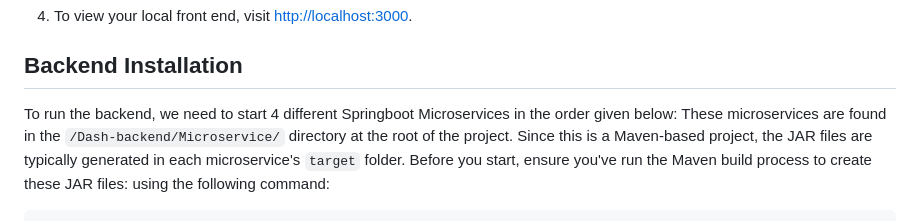
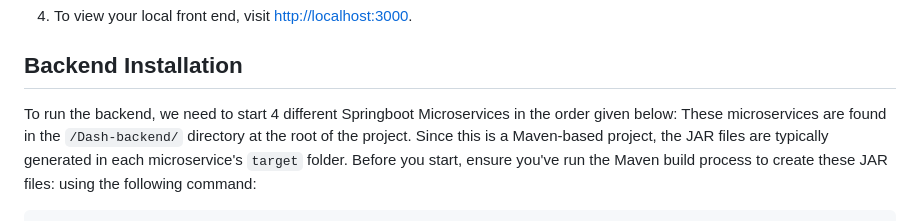
Before and after one commit to Dash-CS370/dash-analytics, a Markdown page: README.md, the part around the change. Drawn GitHub-style.

```diff
--- a/README.md
+++ b/README.md
@@ -41,7 +41,7 @@ npm run dev
 
 ## Backend Installation
 To run the backend, we need to start 4 different Springboot Microservices in the order given below:
-These microservices are found in the `/Dash-backend/Microservice/` directory at the root of the project.
+These microservices are found in the `/Dash-backend/` directory at the root of the project.
 Since this is a Maven-based project, the JAR files are typically generated in each microservice's `target` folder.
 Before you start, ensure you've run the Maven build process to create these JAR files:
 using the following command:
```
